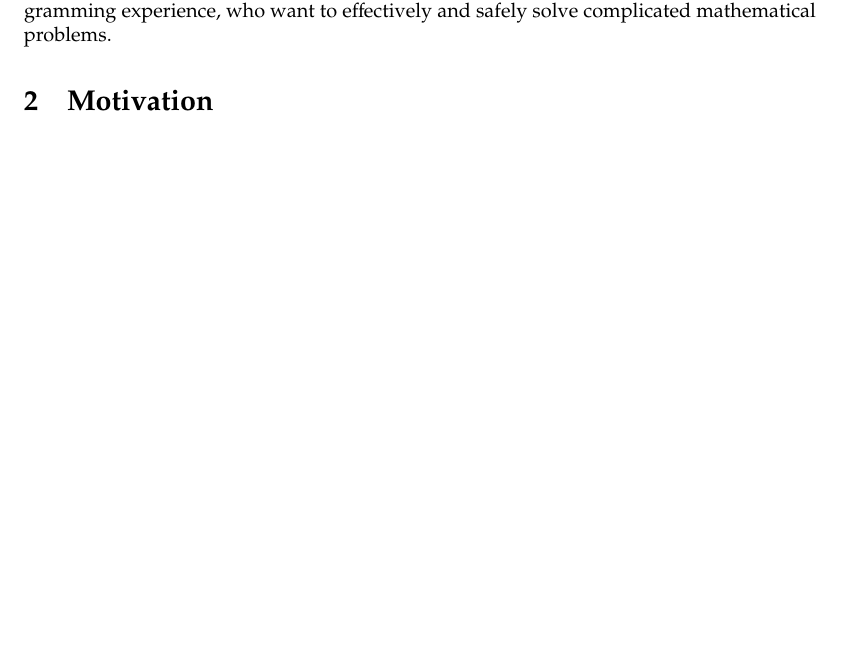
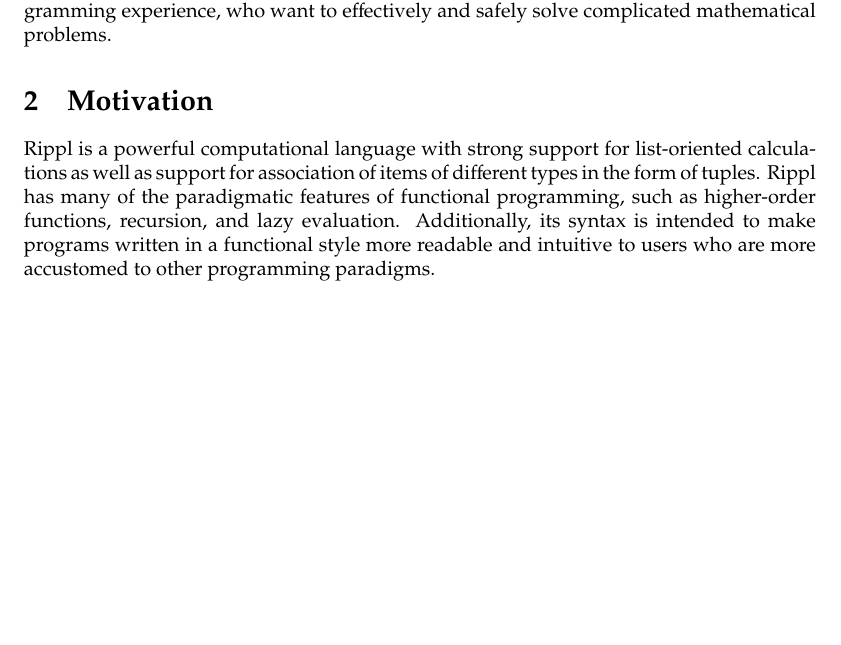
Before and after one commit to al3623/rippl, a LaTeX document (reports/Proposal.tex): part of page 1 of 6, cut so that both start at the same text, the shorter picture padded with empty space. Compiled offline with pdfLaTeX.

Commit message:
Added draft of Motivation section

```diff
--- a/reports/Proposal.tex
+++ b/reports/Proposal.tex
@@ -36,6 +36,7 @@ Functional programming languages generally support powerful and concise language
 
 
 \section{Motivation}
+Rippl is a powerful computational language with strong support for list-oriented calculations as well as support for association of items of different types in the form of tuples. Rippl has many of the paradigmatic features of functional programming, such as higher-order functions, recursion, and lazy evaluation. Additionally, its syntax is intended to make programs written in a functional style more readable and intuitive to users who are more accustomed to other programming paradigms.
 
 \pagebreak
 
```
